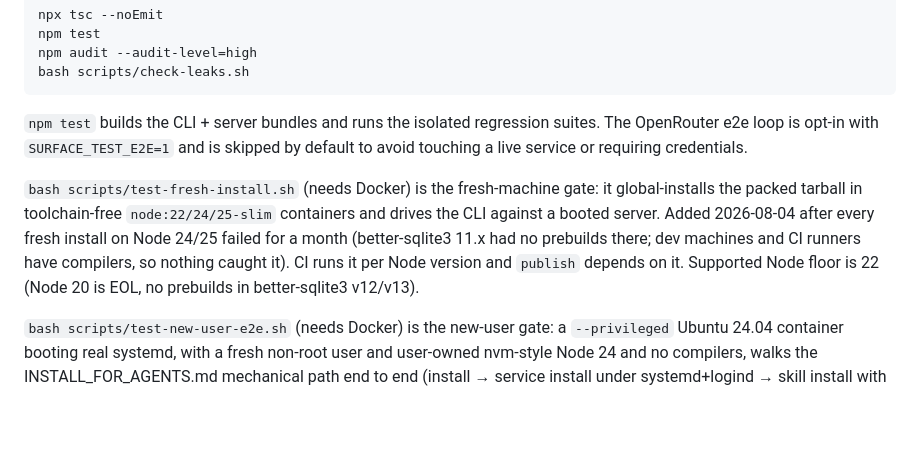
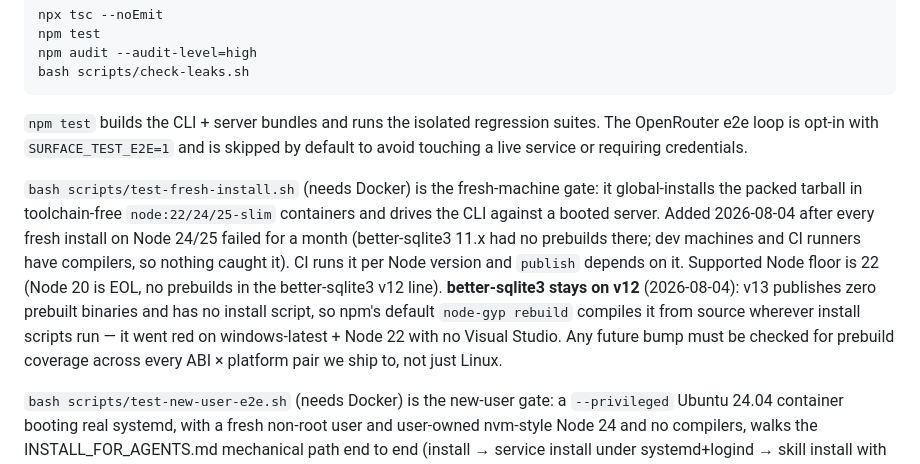
Before and after one commit to Aaryan-Kapoor/Surface, a Markdown page: STATUS.md, the part around the change. Drawn GitHub-style; blank space fills up the shorter version.

Commit message:
Record the better-sqlite3 v12-not-v13 decision and its rationale

```diff
--- a/STATUS.md
+++ b/STATUS.md
@@ -51,7 +51,7 @@ bash scripts/check-leaks.sh
 
 `npm test` builds the CLI + server bundles and runs the isolated regression suites. The OpenRouter e2e loop is opt-in with `SURFACE_TEST_E2E=1` and is skipped by default to avoid touching a live service or requiring credentials.
 
-`bash scripts/test-fresh-install.sh` (needs Docker) is the fresh-machine gate: it global-installs the packed tarball in toolchain-free `node:22/24/25-slim` containers and drives the CLI against a booted server. Added 2026-08-04 after every fresh install on Node 24/25 failed for a month (better-sqlite3 11.x had no prebuilds there; dev machines and CI runners have compilers, so nothing caught it). CI runs it per Node version and `publish` depends on it. Supported Node floor is 22 (Node 20 is EOL, no prebuilds in better-sqlite3 v12/v13).
+`bash scripts/test-fresh-install.sh` (needs Docker) is the fresh-machine gate: it global-installs the packed tarball in toolchain-free `node:22/24/25-slim` containers and drives the CLI against a booted server. Added 2026-08-04 after every fresh install on Node 24/25 failed for a month (better-sqlite3 11.x had no prebuilds there; dev machines and CI runners have compilers, so nothing caught it). CI runs it per Node version and `publish` depends on it. Supported Node floor is 22 (Node 20 is EOL, no prebuilds in the better-sqlite3 v12 line). **better-sqlite3 stays on v12** (2026-08-04): v13 publishes zero prebuilt binaries and has no install script, so npm's default `node-gyp rebuild` compiles it from source wherever install scripts run — it went red on windows-latest + Node 22 with no Visual Studio. Any future bump must be checked for prebuild coverage across every ABI × platform pair we ship to, not just Linux.
 
 `bash scripts/test-new-user-e2e.sh` (needs Docker) is the new-user gate: a `--privileged` Ubuntu 24.04 container booting real systemd, with a fresh non-root user and user-owned nvm-style Node 24 and no compilers, walks the INSTALL_FOR_AGENTS.md mechanical path end to end (install → service install under systemd+logind → skill install with both link targets → sanity block → seed/clear demos → create + state round trip → restart → uninstall). Also in CI; `publish` depends on it. The LLM-driven half of onboarding (the tutorial walkthrough) stays untested here — the opt-in OpenRouter e2e is the closest analogue.
 
```
Also changed, not shown: CHANGELOG.md (+7 -3 lines), docs/operations/install.md (+1 -1 lines).
